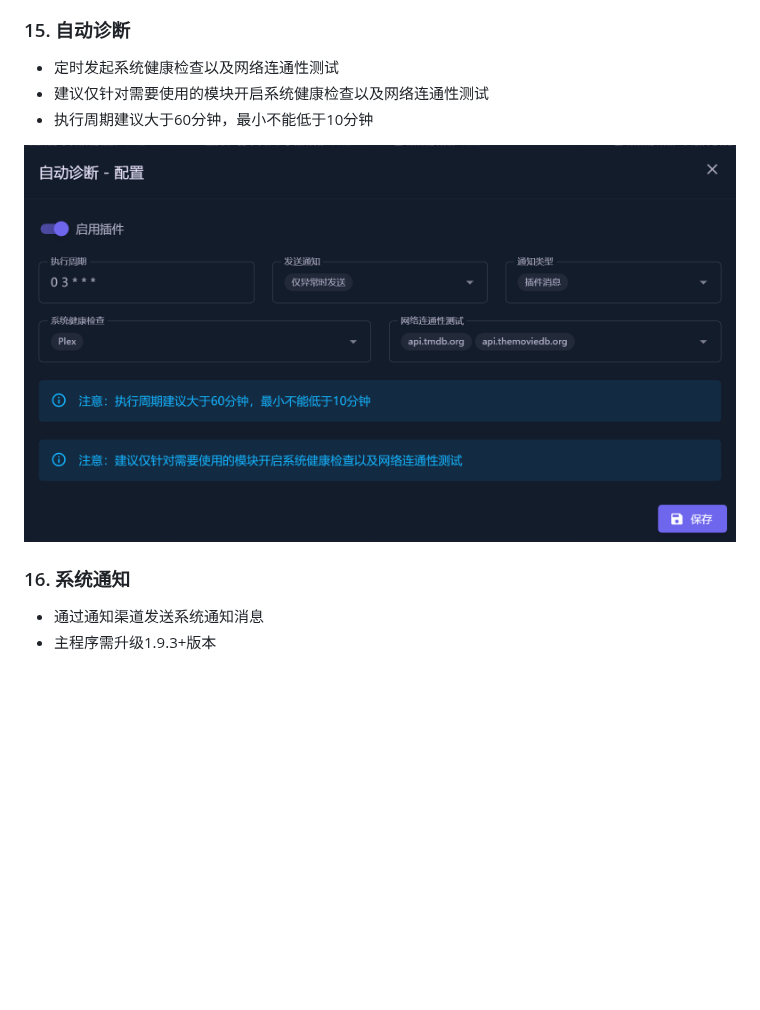
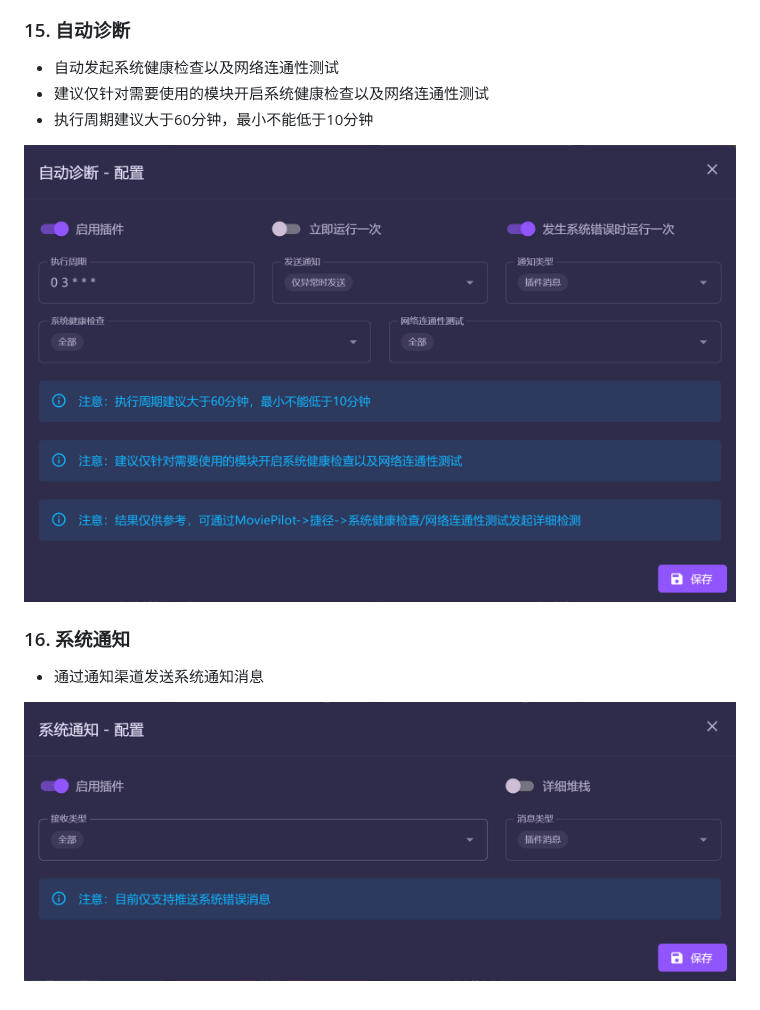
Before and after one commit to InfinityPacer/MoviePilot-Plugins, a Markdown page: README.md, the part around the change. Rendered like a GitHub page; pictures changed too: images/2024-05-29-01-40-28.png (deleted), images/2024-05-30-18-35-36.png (added), images/2024-05-30-18-36-09.png (added); blank space fills up the shorter version.

```diff
--- a/README.md
+++ b/README.md
@@ -208,13 +208,14 @@ MoviePilot环境变量添加本项目地址，具体参见 https://github.com/jx
 
 ### 15. 自动诊断
 
-- 定时发起系统健康检查以及网络连通性测试
+- 自动发起系统健康检查以及网络连通性测试
 - 建议仅针对需要使用的模块开启系统健康检查以及网络连通性测试
 - 执行周期建议大于60分钟，最小不能低于10分钟
 
-![](images/2024-05-29-01-40-28.png)
+![](images/2024-05-30-18-36-09.png)
 
 ### 16. 系统通知
 
 - 通过通知渠道发送系统通知消息
-- 主程序需升级1.9.3+版本
+
+![](images/2024-05-30-18-35-36.png)
```
